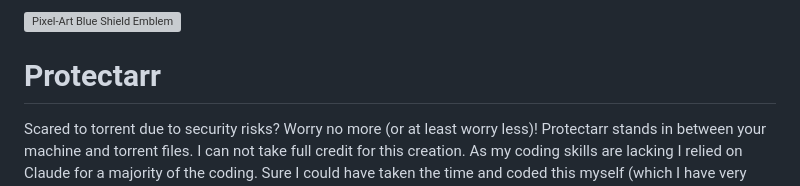
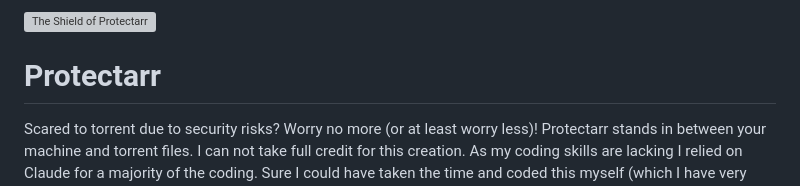
Before and after one commit to ablatnick/Protectarr, a Markdown page: README.md, the part around the change. GitHub-like rendering; grey boxes are pictures that could not be loaded.

Commit message:
Change alt text for the shield image in README
Updated image alt text for clarity.

```diff
--- a/README.md
+++ b/README.md
@@ -1,4 +1,4 @@
-<img width="750" height="750" alt="Pixel-Art Blue Shield Emblem" src="https://github.com/user-attachments/assets/8cbfd4c3-f1e1-44bd-a2c3-34ecc8d42b22" />
+<img width="750" height="750" alt="The Shield of Protectarr" src="https://github.com/user-attachments/assets/8cbfd4c3-f1e1-44bd-a2c3-34ecc8d42b22" />
 
 # Protectarr
 
```
